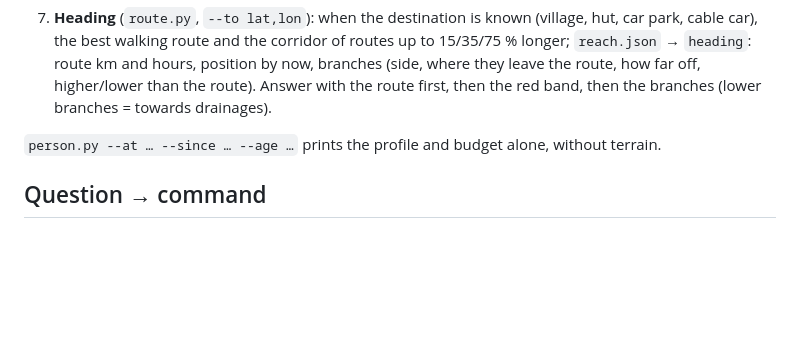
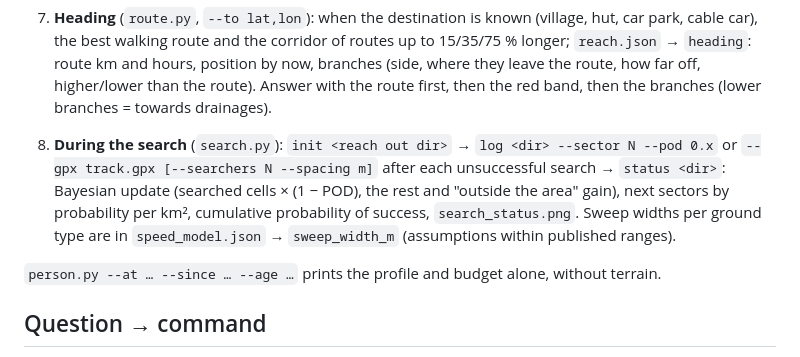
Before and after one commit to mstkyvz/sar-sleuth, a Markdown page: skills/sar-sleuth/SKILL.md, the part around the change. GitHub-like rendering; blank space fills up the shorter version.

```diff
--- a/skills/sar-sleuth/SKILL.md
+++ b/skills/sar-sleuth/SKILL.md
@@ -30,6 +30,8 @@ uv run ${CLAUDE_SKILL_DIR}/scripts/reach.py --at <lat,lon> --since <ISO time wit
 6. **Transit** (`transit.py`, `--transit auto|yes|no`): in built-up areas for ages 7+, GTFS timetables of the missing period (feeds found automatically in the Mobility Database catalog; `--gtfs <zip>` adds one) → Connection Scan from the stops the person can walk to → walking on from where they get off. `reach.json` → `transit`: stops reachable by vehicle with arrival times, extra reach. Report the farthest stops and line ends as places to check (drivers, CCTV); state it is conditional on boarding.
 
 7. **Heading** (`route.py`, `--to lat,lon`): when the destination is known (village, hut, car park, cable car), the best walking route and the corridor of routes up to 15/35/75 % longer; `reach.json` → `heading`: route km and hours, position by now, branches (side, where they leave the route, how far off, higher/lower than the route). Answer with the route first, then the red band, then the branches (lower branches = towards drainages).
+
+8. **During the search** (`search.py`): `init <reach out dir>` → `log <dir> --sector N --pod 0.x` or `--gpx track.gpx [--searchers N --spacing m]` after each unsuccessful search → `status <dir>`: Bayesian update (searched cells × (1 − POD), the rest and "outside the area" gain), next sectors by probability per km², cumulative probability of success, `search_status.png`. Sweep widths per ground type are in `speed_model.json` → `sweep_width_m` (assumptions within published ranges).
 
 `person.py --at … --since … --age …` prints the profile and budget alone, without terrain.
 
```
Also changed, not shown: README.md (+31 -0 lines), docs/img/search_status.png (added), 3 other files.
